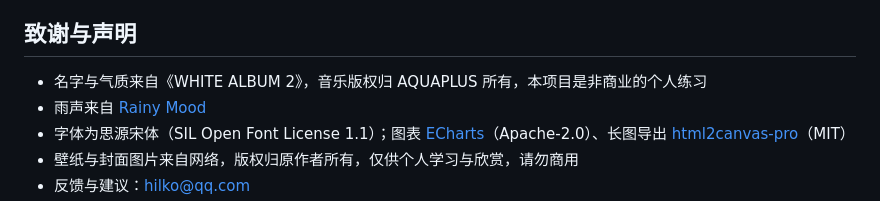
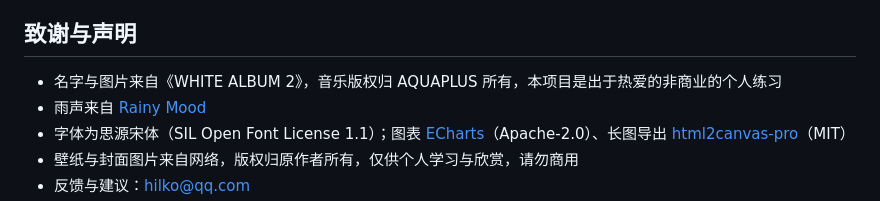
Before and after one commit to Pasitearko/white-album-diary, a Markdown page: README.md, the part around the change. Rendered like a GitHub page.

```diff
--- a/README.md
+++ b/README.md
@@ -179,7 +179,7 @@ GitHub Pages 有缓存，下拉刷新或强刷一次。
 
 ## 致谢与声明
 
-- 名字与气质来自《WHITE ALBUM 2》，音乐版权归 AQUAPLUS 所有，本项目是非商业的个人练习
+- 名字与图片来自《WHITE ALBUM 2》，音乐版权归 AQUAPLUS 所有，本项目是出于热爱的非商业的个人练习
 - 雨声来自 [Rainy Mood](https://rainymood.com/)
 - 字体为思源宋体（SIL Open Font License 1.1）；图表 [ECharts](https://echarts.apache.org/)（Apache-2.0）、长图导出 [html2canvas-pro](https://github.com/yorickshan/html2canvas-pro)（MIT）
 - 壁纸与封面图片来自网络，版权归原作者所有，仅供个人学习与欣赏，请勿商用
```
